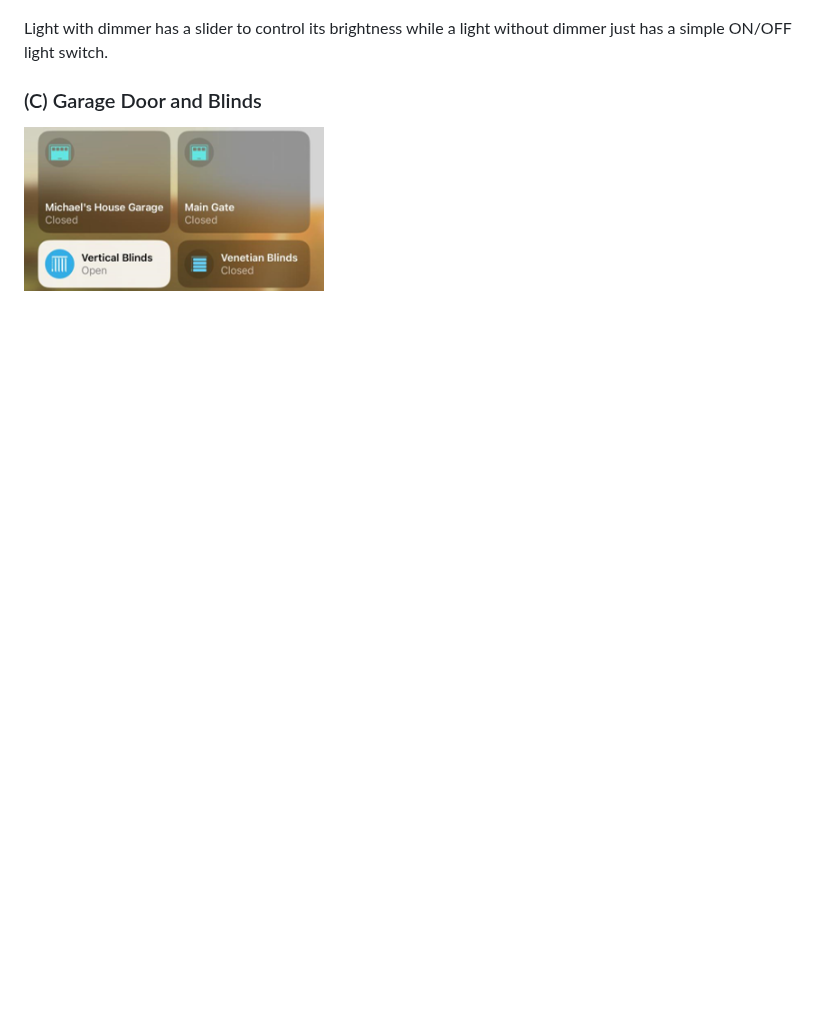
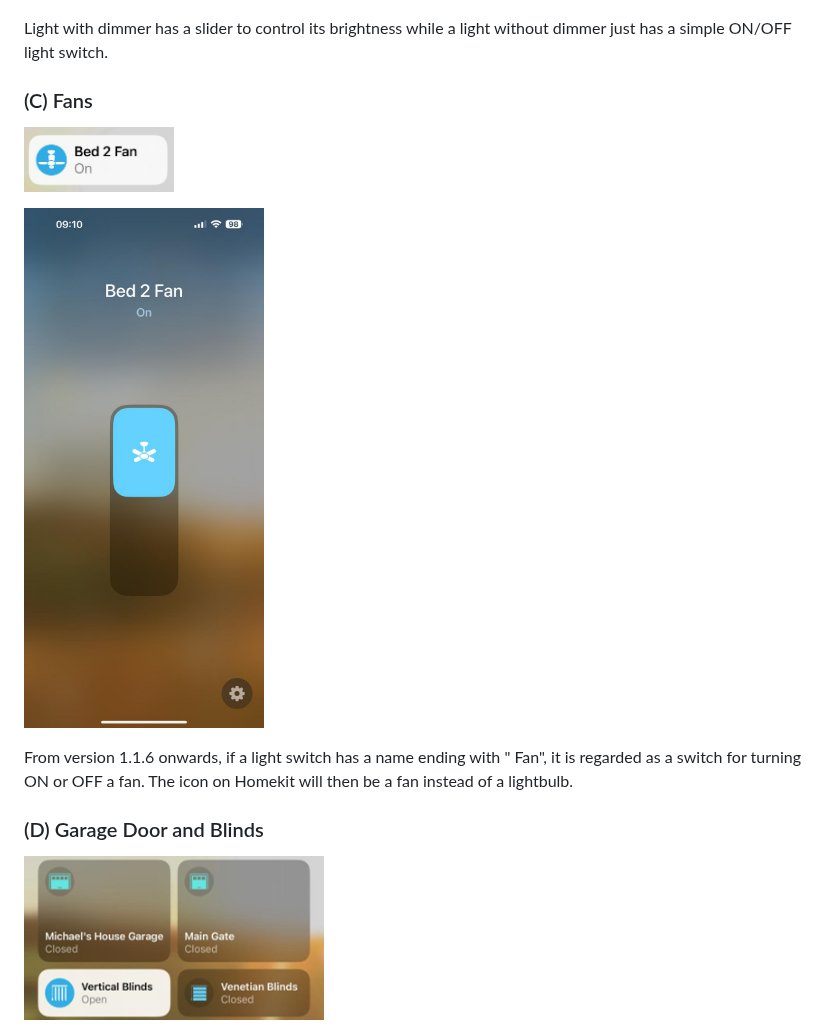
Before and after one commit to uswong/homebridge-myplace, a Markdown page: README.md, the part around the change. GitHub-like rendering; blank space fills up the shorter version.

```diff
--- a/README.md
+++ b/README.md
@@ -132,7 +132,19 @@ For zone current temperature info, click the setting button.
 
 Light with dimmer has a slider to control its brightness while a light without dimmer just has a simple ON/OFF light switch.
 
-### (C) Garage Door and Blinds
+### (C) Fans
+
+<p align="left">
+<img width="150px" src="Screenshots/Fan_homekit_tile.jpg">
+</p>
+
+<p align="left">
+<img width="240px" src="Screenshots/Fan_homekit_UI.jpg">
+</p>
+
+From version 1.1.6 onwards, if a light switch has a name ending with " Fan", it is regarded as a switch for turning ON or OFF a fan.  The icon on Homekit will then be a fan instead of a lightbulb.
+
+### (D) Garage Door and Blinds
 <p align="left">
 <img width="300px" src="Screenshots/Garage&Blinds_homekit_tiles.png">
 </p>
```
